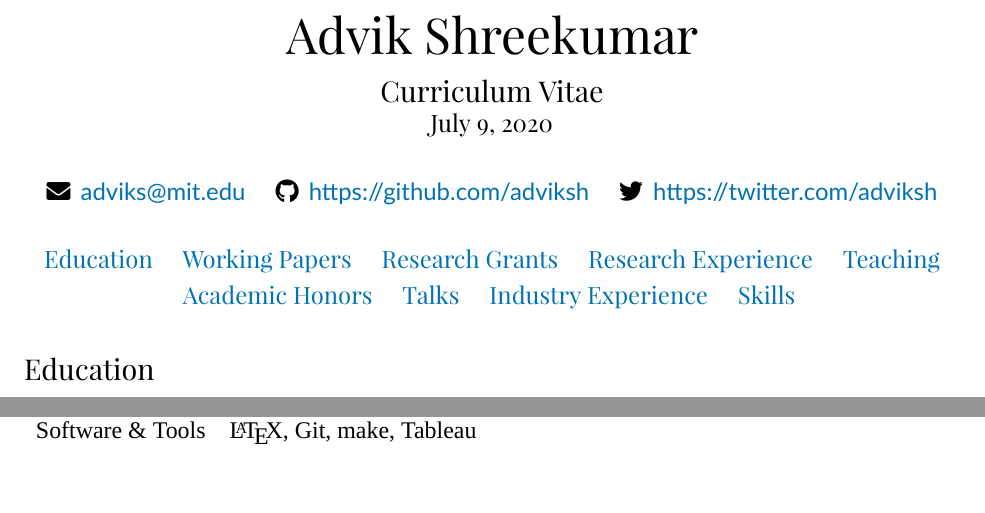
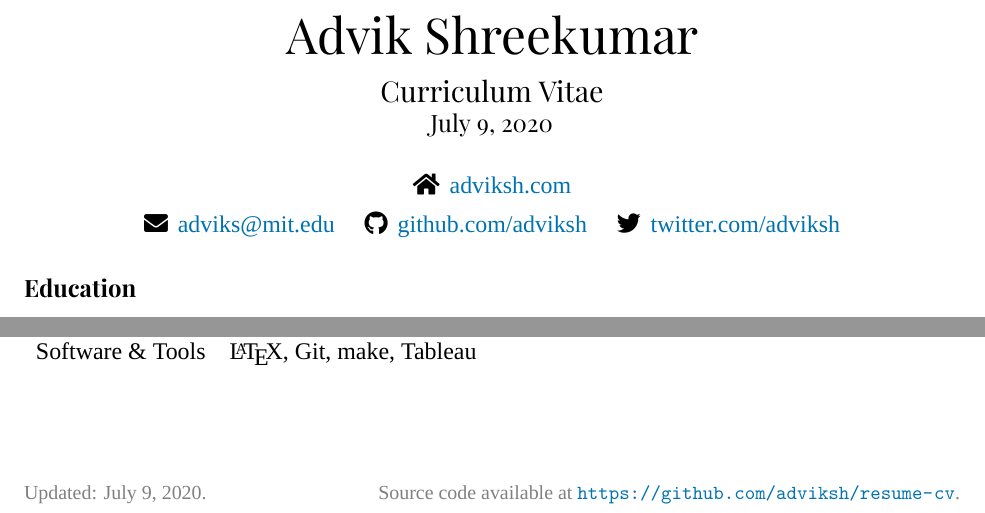
Before and after one commit to adviksh/resume-cv, a LaTeX CV (cv/cv.tex, which reads cv/preamble.sty): two parts of pages 1 and 3 of 3 before the commit and two parts of pages 1 and 2 of 2 after it, joined at a grey line, cut so that both start at the same text, the shorter picture padded with empty space. Compiled offline with XeLaTeX; a missing font is replaced by an installed copy or a similar font.

Commit message:
formatting

```diff
--- a/cv/cv.tex
+++ b/cv/cv.tex
@@ -15,32 +17,45 @@
 
 % Contact
 \begin{center}
-{
-  \latofont
-  \faEnvelope \, \href{mailto:adviks@mit.edu}{adviks@mit.edu}
-  \quad
-  \faGithub   \, \href{https://github.com/adviksh}{https://github.com/adviksh}
-  \quad
-  \faTwitter  \, \href{https://twitter.com/AdvikSh}{https://twitter.com/adviksh}
-}
+  \begin{tabular}{c}
+    \faHome \, \href{https://adviksh.com}{adviksh.com} \\
+    \\[-2ex]
+    \faEnvelope \, \href{mailto:adviks@mit.edu}{adviks@mit.edu}
+    \quad
+    \faGithub \, \href{https://github.com/adviksh}{github.com/adviksh}
+    \quad
+    \faTwitter \, \href{https://twitter.com/AdvikSh}{twitter.com/adviksh}
+  \end{tabular}
 \end{center}
+% \begin{center}
+% {
+%   \latofont
+%   \faGlobe \, \href{https://adviksh.com}{adviksh.com}
+%   \quad
+%   \faEnvelope \, \href{mailto:adviks@mit.edu}{adviks@mit.edu}
+%   \\
+%   \faGithub   \, \href{https://github.com/adviksh}{github.com/adviksh}
+%   \quad
+%   \faTwitter  \, \href{https://twitter.com/AdvikSh}{twitter.com/adviksh}
+% }
+% \end{center}
 
 % Table of Contents
-\begin{center}
-{
-  \sectionfont
-  \hyperref[sec:education]{Education} \quad
-  \hyperref[sec:working_papers]{Working Papers} \quad
-  \hyperref[sec:research_grants]{Research Grants} \quad
-  \hyperref[sec:research_experience]{Research Experience} \quad
-  \hyperref[sec:teaching]{Teaching} \\
-  \vspace{0.1cm}
-  \hyperref[sec:academic_honors]{Academic Honors} \quad
-  \hyperref[sec:talks]{Talks} \quad
-  \hyperref[sec:industry_experience]{Industry Experience} \quad
-  \hyperref[sec:skills]{Skills} \quad
-}
-\end{center}
+% \begin{center}
+% {
+%   \sectionfont
+%   \hyperref[sec:education]{Education} \quad
+%   \hyperref[sec:working_papers]{Working Papers} \quad
+%   \hyperref[sec:research_grants]{Research Grants} \quad
+%   \hyperref[sec:research_experience]{Research Experience} \quad
+%   \hyperref[sec:teaching]{Teaching} \\
+%   \vspace{0.1cm}
+%   \hyperref[sec:academic_honors]{Academic Honors} \quad
+%   \hyperref[sec:talks]{Talks} \quad
+%   \hyperref[sec:industry_experience]{Industry Experience} \quad
+%   \hyperref[sec:skills]{Skills} \quad
+% }
+% \end{center}
 
 \section*{Education}
 \label{sec:education}
--- a/cv/preamble.sty
+++ b/cv/preamble.sty
@@ -43,6 +43,14 @@
 \usepackage{fontspec}
 \usepackage{fontawesome5}
 
+% Header and Footer
+\usepackage{fancyhdr}
+\pagestyle{fancy}
+\fancyhf{}
+\renewcommand{\headrulewidth}{0pt}
+\lfoot{{\footnotesize \textcolor{gray}{Updated: \today.}}}
+\rfoot{{\footnotesize \textcolor{gray}{Source code available at \url{https://github.com/adviksh/resume-cv}.}}}
+
 % General Prettiness
 \usepackage{microtype}
 \usepackage{lastpage}
@@ -87,7 +95,7 @@
 % Section titling
 \usepackage{titlesec}
 \newfontfamily\sectionfont{Playfair Display}
-\titleformat*{\section}{\large \sectionfont}
+\titleformat*{\section}{\fontseries{sb} \sectionfont}
 \titlespacing{\section}{0pt}{12pt plus 4pt minus 2pt}{4pt plus 2pt minus 2pt}
 
 % Geometry
```
Also changed, not shown: Makefile, cv/cv.pdf, cv/cv.tex (10 more changed lines).
